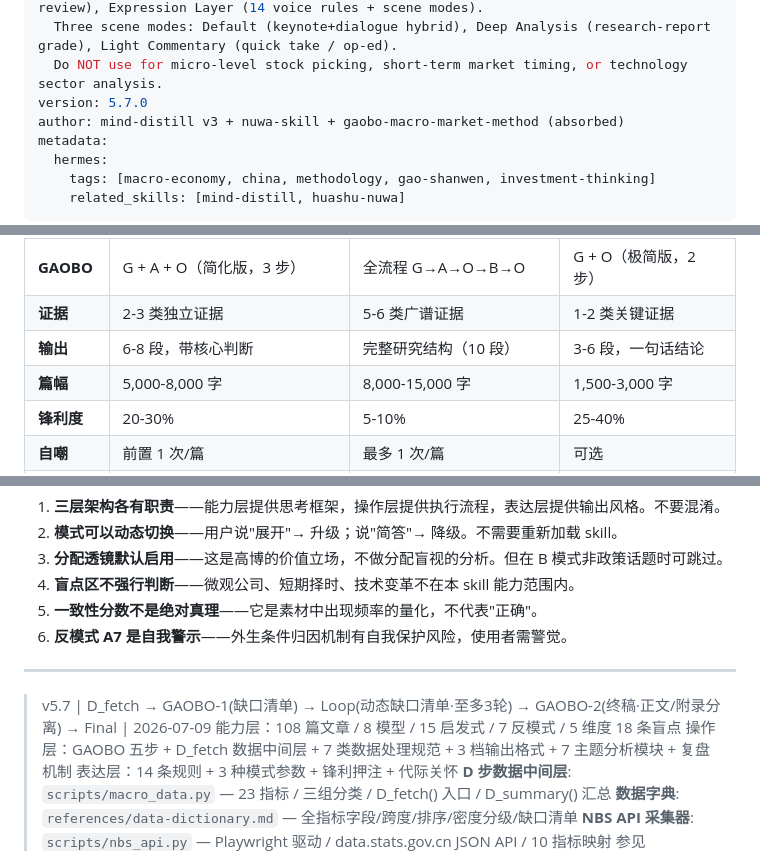
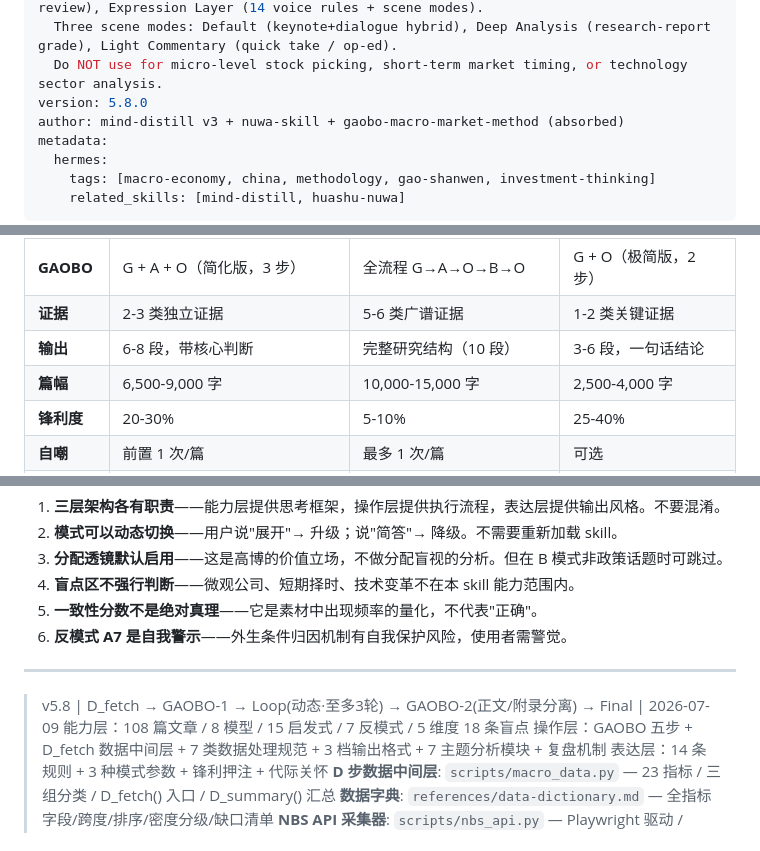
Before and after one commit to Tadalafil-cure/agent-skills, a Markdown page: gaoshanwen-methodology/SKILL.md, 3 parts joined by grey strips. Drawn GitHub-style.

Commit message:
v5.8: 三种模式字数下限上调——演讲6,500-9,000 / 研报10,000-15,000 / 评论2,500-4,000

```diff
--- a/gaoshanwen-methodology/SKILL.md
+++ b/gaoshanwen-methodology/SKILL.md
@@ -5,7 +5,7 @@ description: |
   Three-tier architecture: Cognitive Layer (8 mental models + 15 heuristics), Operational Layer (GAOBO framework + D_fetch data middleware + output templates + review), Expression Layer (14 voice rules + scene modes).
   Three scene modes: Default (keynote+dialogue hybrid), Deep Analysis (research-report grade), Light Commentary (quick take / op-ed).
   Do NOT use for micro-level stock picking, short-term market timing, or technology sector analysis.
-version: 5.7.0
+version: 5.8.0
 author: mind-distill v3 + nuwa-skill + gaobo-macro-market-method (absorbed)
 metadata:
   hermes:
@@ -42,7 +42,7 @@ metadata:
 | **GAOBO** | G + A + O（简化版，3 步） | 全流程 G→A→O→B→O | G + O（极简版，2 步） |
 | **证据** | 2-3 类独立证据 | 5-6 类广谱证据 | 1-2 类关键证据 |
 | **输出** | 6-8 段，带核心判断 | 完整研究结构（10 段） | 3-6 段，一句话结论 |
-| **篇幅** | 5,000-8,000 字 | 8,000-15,000 字 | 1,500-3,000 字 |
+| **篇幅** | 6,500-9,000 字 | 10,000-15,000 字 | 2,500-4,000 字 |
 | **锋利度** | 20-30% | 5-10% | 25-40% |
 | **自嘲** | 前置 1 次/篇 | 最多 1 次/篇 | 可选 |
 | **分配透镜** | **默认启用** | 启用 | 按需（涉及分配/政策时） |
@@ -891,7 +891,7 @@ D_fetch 基线 + Loop 补充数据全部就绪后，**重新走完整 GAOBO 流
 
 ---
 
-> v5.7 | D_fetch → GAOBO-1(缺口清单) → Loop(动态缺口清单·至多3轮) → GAOBO-2(终稿·正文/附录分离) → Final | 2026-07-09
+> v5.8 | D_fetch → GAOBO-1 → Loop(动态·至多3轮) → GAOBO-2(正文/附录分离) → Final | 2026-07-09
 > 能力层：108 篇文章 / 8 模型 / 15 启发式 / 7 反模式 / 5 维度 18 条盲点
 > 操作层：GAOBO 五步 + D_fetch 数据中间层 + 7 类数据处理规范 + 3 档输出格式 + 7 主题分析模块 + 复盘机制
 > 表达层：14 条规则 + 3 种模式参数 + 锋利押注 + 代际关怀
```
